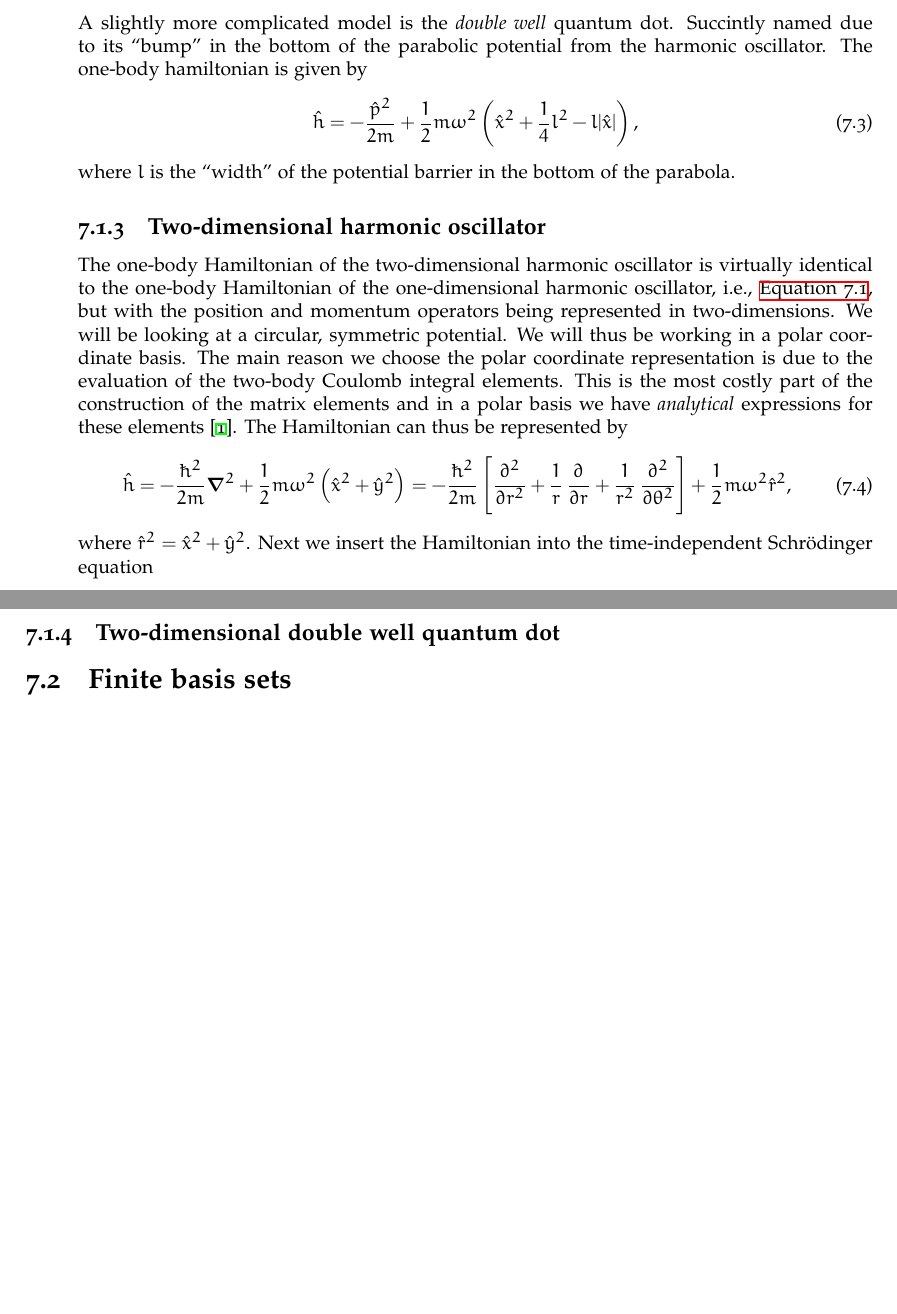
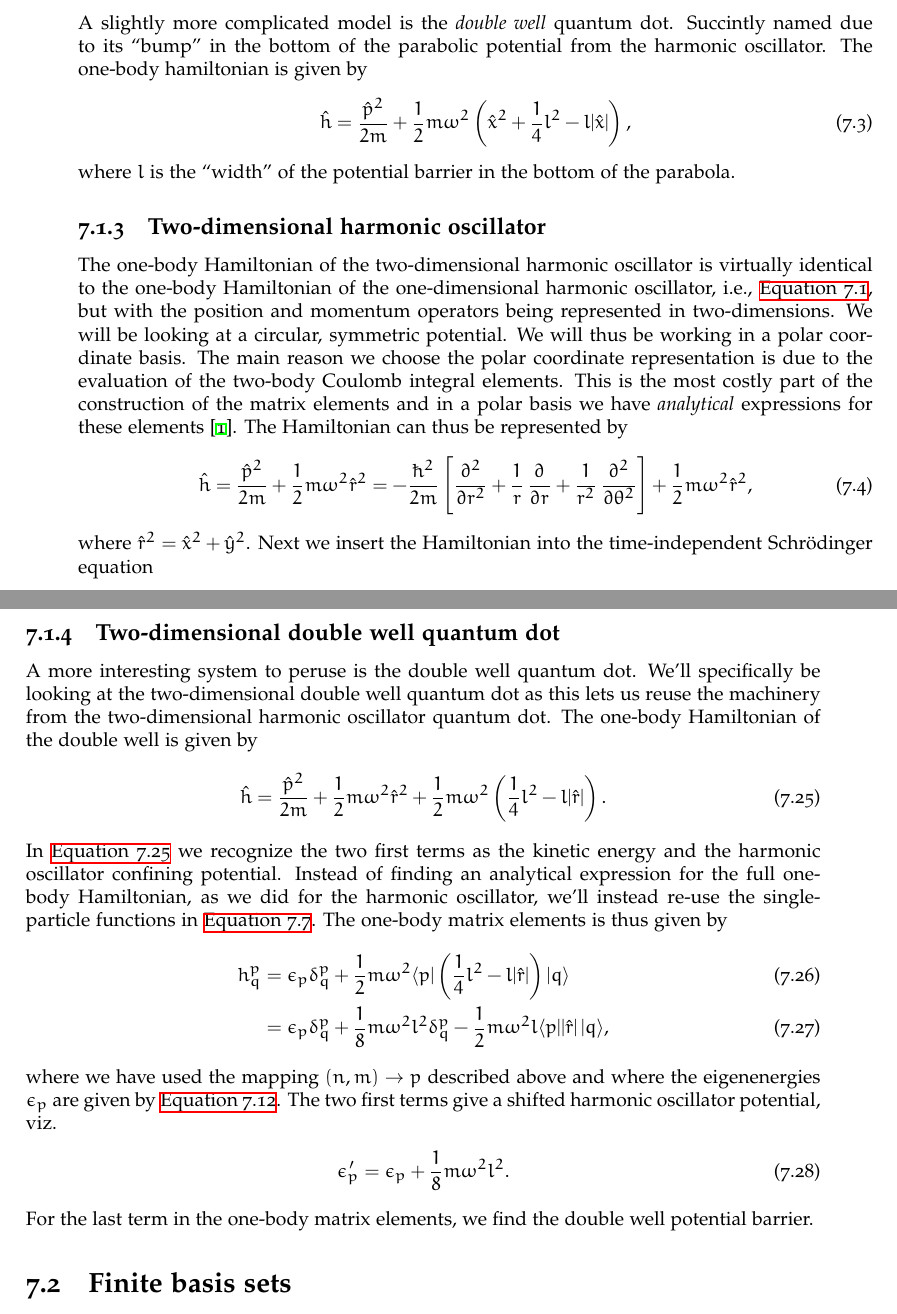
Before and after one commit to Schoyen/master-thesis, a LaTeX thesis (main.tex, which reads theory/quantum-systems/quantum-dots.tex): two parts of pages 46 and 51 of 68, joined at a grey line, cut so that both start at the same text, the shorter picture padded with empty space. Compiled offline with XeLaTeX.

Commit message:
Start on 2d double well

```diff
--- a/theory/quantum-systems/quantum-dots.tex
+++ b/theory/quantum-systems/quantum-dots.tex
@@ -39,7 +39,7 @@
         potential from the harmonic oscillator. The one-body hamiltonian is
         given by
         \begin{align}
-            \onehamil = -\frac{\momentum^2}{2m}
+            \onehamil = \frac{\momentum^2}{2m}
             + \half m\omega^2\para{
                 \position^2
                 + \frac{1}{4}l^2
@@ -63,8 +63,9 @@
         \emph{analytical} expressions for these elements
         \cite{anisimovas1998energy}.  The Hamiltonian can thus be represented by
         \begin{align}
-            \onehamil &= -\frac{\hslash^2}{2m}\vfg{\nabla}^2
-            + \half m\omega^2\para{\position^2 + \position[y]^2}
+            \onehamil &=
+            \frac{\momentum^2}{2m}
+            + \half m\omega^2\position[r]^2
             = -\frac{\hslash^2}{2m}\brak{
                 \dpd[2]{}{r}
                 + \frac{1}{r}\dpd[]{}{r}
@@ -419,6 +421,50 @@
             where $ \bra{ij}\twohamil\ket{lk}_{AM}$ is the convention used by
             \citeauthor{anisimovas1998energy}.
             % TODO: Consider writing the full formula.
+            % This can be added in the appendix.
+            % Add comment on implementation, and who gave it to you.
 
 
     \subsection{Two-dimensional double well quantum dot}
+        A more interesting system to peruse is the double well quantum dot.
+        We'll specifically be looking at the two-dimensional double well quantum
+        dot as this lets us reuse the machinery from the two-dimensional
+        harmonic oscillator quantum dot.
+        The one-body Hamiltonian of the double well is given by
+        \begin{align}
+            \onehamil
+            &=
+            \frac{\momentum^2}{2m}
+            + \half m \omega^2 \position[r]^2
+            + \half m \omega^2 \para{
+                \frac{1}{4} l^2 - l\abs{\position[r]}
+            }.
+            \label{eq:one-body-2ddw}
+        \end{align}
+        % TODO: Give motivation for the shape of the double-well.
+        In \autoref{eq:one-body-2ddw} we recognize the two first terms as the
+        kinetic energy and the harmonic oscillator confining potential.
+        Instead of finding an analytical expression for the full one-body
+        Hamiltonian, as we did for the harmonic oscillator, we'll instead re-use
+        the single-particle functions in \autoref{eq:spf-2dqd}.
+        The one-body matrix elements is thus given by
+        \begin{align}
+            \oneten^{p}_{q}
+            &= \epsilon_{p}\delta^{p}_{q}
+            + \half m \omega^2\bra{p}\para{
+                \frac{1}{4} l^2 - l \abs{\position[r]}
+            }\ket{q}
+            \\
+            &= \epsilon_{p}\delta^{p}_{q}
+            + \frac{1}{8} m \omega^2 l^2 \delta^{p}_{q}
+            - \half m \omega^2 l \bra{p}\abs{\position[r]}\ket{q},
+        \end{align}
+        where we have used the mapping $(n, m) \to p$ described above and where
+        the eigenenergies $\epsilon_p$ are given by
+        \autoref{eq:eigenenergies_2dqd}.
+        The two first terms give a shifted harmonic oscillator potential, viz.
+        \begin{align}
+            \epsilon_p' = \epsilon_p + \frac{1}{8} m \omega^2 l^2.
+        \end{align}
+        For the last term in the one-body matrix elements, we find the double
+        well potential barrier.
```
Also changed, not shown: theory/quantum-systems/quantum-dots.tex (3 more changed lines).
